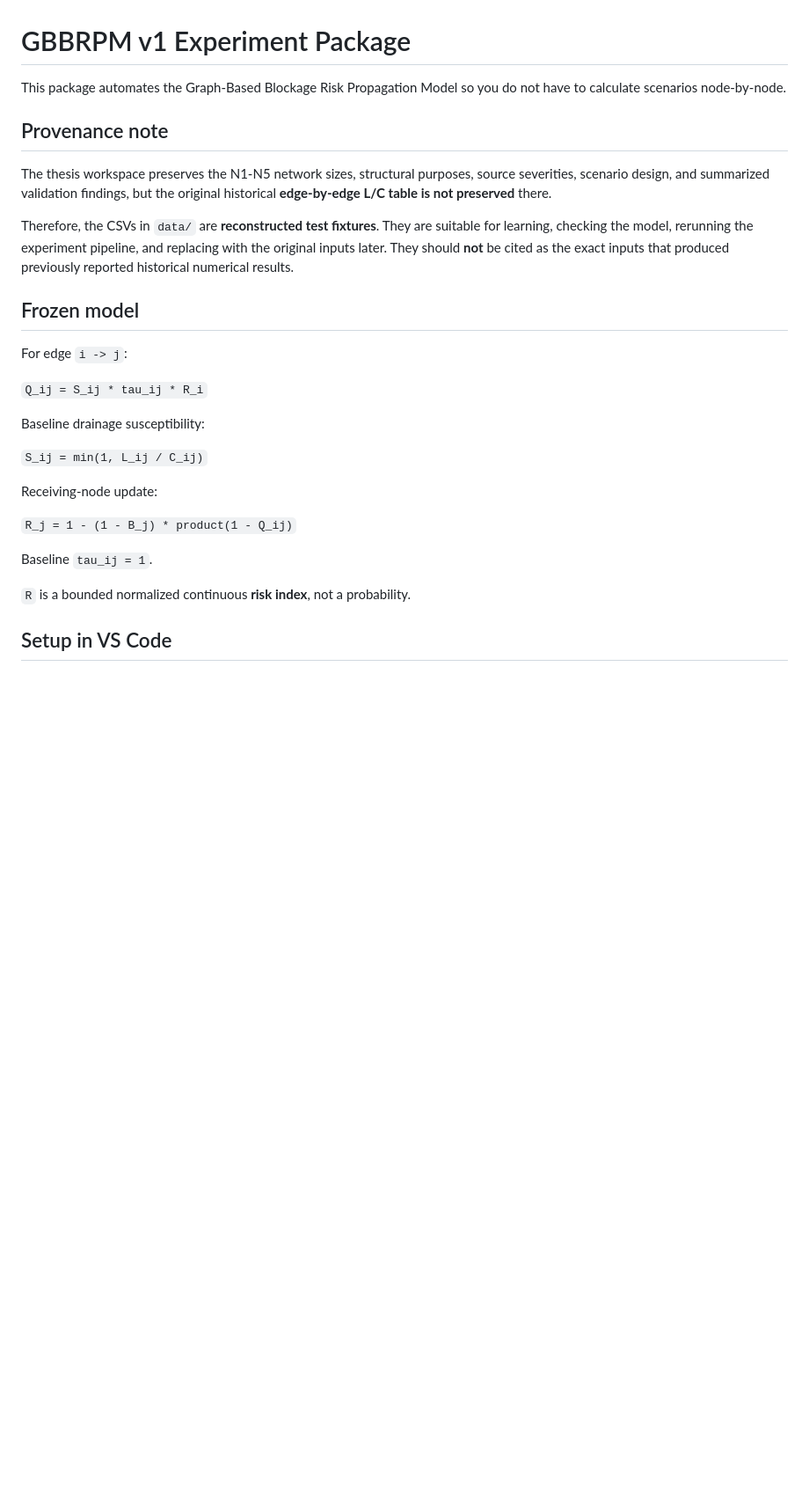
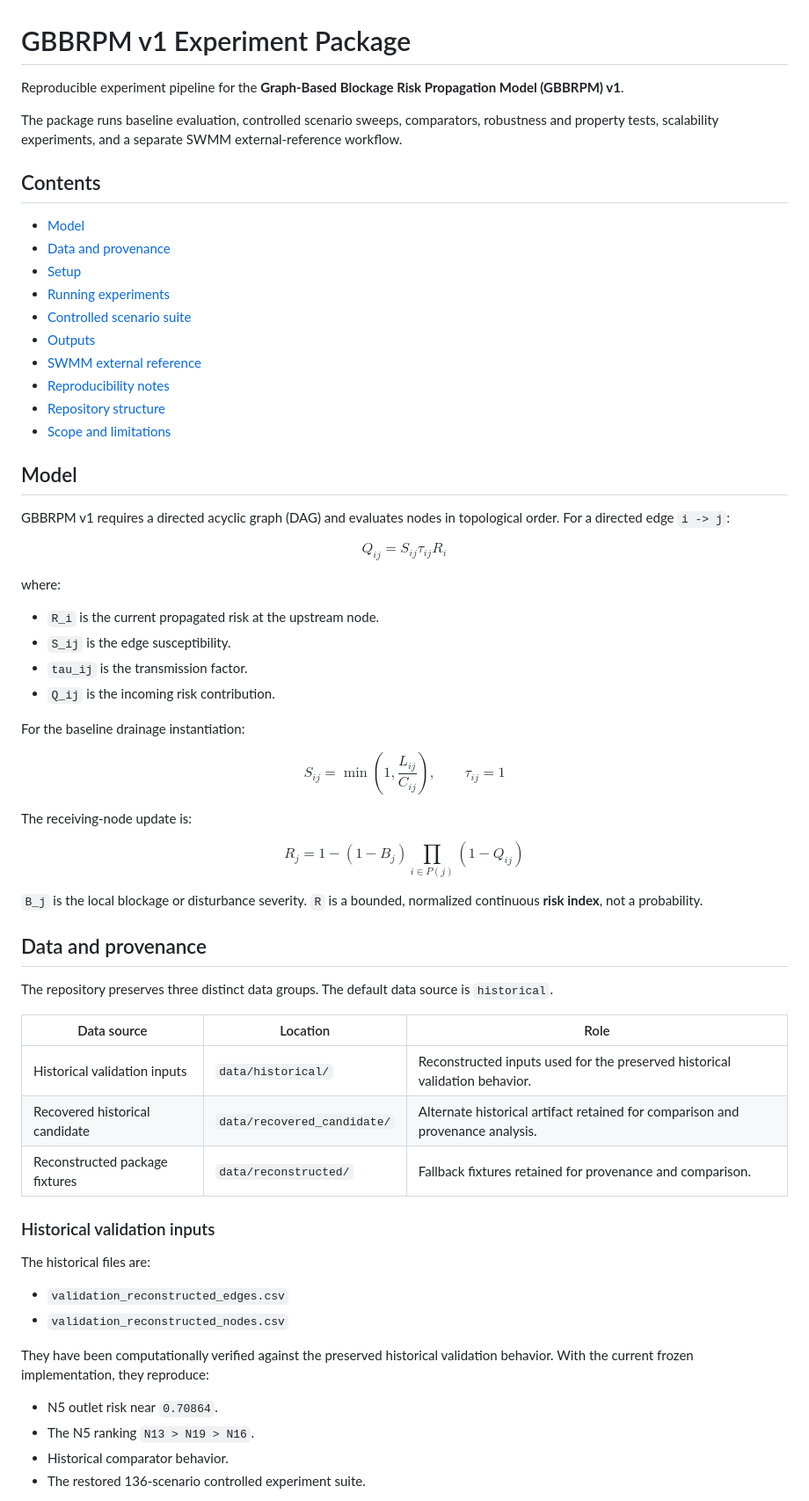
Before and after one commit to gbbrpm-lab/gbbrpm, a Markdown page: README.md, the part around one of its changes. Shown at 88% size. GitHub-like rendering; blank space fills up the shorter version.

```diff
--- a/README.md
+++ b/README.md
@@ -1,29 +1,80 @@
 # GBBRPM v1 Experiment Package
 
-This package automates the Graph-Based Blockage Risk Propagation Model so you do not have to calculate scenarios node-by-node.
+Reproducible experiment pipeline for the **Graph-Based Blockage Risk
+Propagation Model (GBBRPM) v1**.
 
-## Provenance note
+The package runs baseline evaluation, controlled scenario sweeps,
+comparators, robustness and property tests, scalability experiments, and a
+separate SWMM external-reference workflow.
 
-The thesis workspace preserves the N1-N5 network sizes, structural purposes, source severities, scenario design, and summarized validation findings, but the original historical **edge-by-edge L/C table is not preserved** there.
+## Contents
 
-Therefore, the CSVs in `data/` are **reconstructed test fixtures**. They are suitable for learning, checking the model, rerunning the experiment pipeline, and replacing with the original inputs later. They should **not** be cited as the exact inputs that produced previously reported historical numerical results.
+- [Model](#model)
+- [Data and provenance](#data-and-provenance)
+- [Setup](#setup)
+- [Running experiments](#running-experiments)
+- [Controlled scenario suite](#controlled-scenario-suite)
+- [Outputs](#outputs)
+- [SWMM external reference](#swmm-external-reference)
+- [Reproducibility notes](#reproducibility-notes)
+- [Repository structure](#repository-structure)
+- [Scope and limitations](#scope-and-limitations)
 
-## Frozen model
+## Model
 
-For edge `i -> j`:
+GBBRPM v1 requires a directed acyclic graph (DAG) and evaluates nodes in
+topological order. For a directed edge `i -> j`:
 
-`Q_ij = S_ij * tau_ij * R_i`
+$$
+Q_{ij} = S_{ij}\tau_{ij}R_i
+$$
 
-Baseline drainage susceptibility:
+where:
 
-`S_ij = min(1, L_ij / C_ij)`
+- `R_i` is the current propagated risk at the upstream node.
+- `S_ij` is the edge susceptibility.
+- `tau_ij` is the transmission factor.
+- `Q_ij` is the incoming risk contribution.
 
-Receiving-node update:
+For the baseline drainage instantiation:
 
-`R_j = 1 - (1 - B_j) * product(1 - Q_ij)`
+$$
+S_{ij} = \min\left(1,\frac{L_{ij}}{C_{ij}}\right),
+\qquad \tau_{ij}=1
+$$
 
-Baseline `tau_ij = 1`.
+The receiving-node update is:
 
-`R` is a bounded normalized continuous **risk index**, not a probability.
+$$
+R_j = 1 - (1-B_j)\prod_{i \in P(j)}(1-Q_{ij})
+$$
 
-## Setup in VS Code
+`B_j` is the local blockage or disturbance severity. `R` is a bounded,
+normalized continuous **risk index**, not a probability.
+
+## Data and provenance
+
+The repository preserves three distinct data groups. The default data source
+is `historical`.
+
+| Data source | Location | Role |
+| --- | --- | --- |
+| Historical validation inputs | `data/historical/` | Reconstructed inputs used for the preserved historical validation behavior. |
+| Recovered historical candidate | `data/recovered_candidate/` | Alternate historical artifact retained for comparison and provenance analysis. |
+| Reconstructed package fixtures | `data/reconstructed/` | Fallback fixtures retained for provenance and comparison. |
+
+### Historical validation inputs
+
+The historical files are:
+
+- `validation_reconstructed_edges.csv`
+- `validation_reconstructed_nodes.csv`
+
+They have been computationally verified against the preserved historical
+validation behavior. With the current frozen implementation, they reproduce:
+
+- N5 outlet risk near `0.70864`.
+- The N5 ranking `N13 > N19 > N16`.
+- Historical comparator behavior.
+- The restored 136-scenario controlled experiment suite.
+
```
Also changed, not shown: other parts of README.md (+184 -65 lines).
